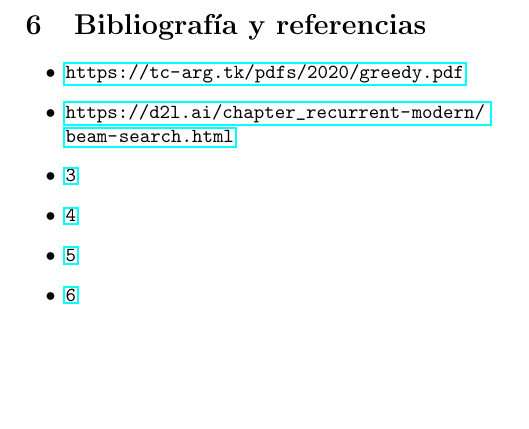
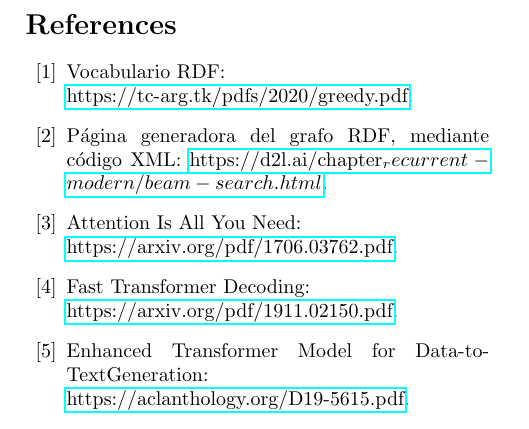
Before and after one commit to jesusmiguel123/Automatic-Text-Generation-in-Spanish-with-transformers, a LaTeX document (ProyectoIA-PC5.tex): part of page 4 of 4, cut at the place of the change, the shorter picture padded with empty space. Compiled offline with pdfLaTeX.

Commit message:
update text

```diff
--- a/ProyectoIA-PC5.tex
+++ b/ProyectoIA-PC5.tex
@@ -22,6 +22,14 @@
 \usepackage[spanish,es-tabla]{babel}
 \usepackage[utf8]{inputenc}
 \usepackage{subcaption}
+
+\usepackage{graphicx}
+\usepackage{textcomp}
+\usepackage{xcolor}
+\usepackage{url}
+\usepackage{hyperref}
+
+
 \renewcommand{\cftsecleader}{\cftdotfill{\cftdotsep}}
 \renewcommand*\contentsname{Summary}
 \renewcommand{\thepage}{}
@@ -210,17 +218,25 @@ Ahora, comparando con nuestros resultados obtenidos: \\
 
 \end{itemize}
 
-\newpage
-\section{Bibliografía y referencias}
+\vspace{0.2cm}
 
-\begin{itemize}
-    \item \url{https://tc-arg.tk/pdfs/2020/greedy.pdf}
-    \item \url{https://d2l.ai/chapter_recurrent-modern/beam-search.html}
-    \item \url{3}
-    \item \url{4}
-    \item \url{5}
-    \item \url{6}
-\end{itemize}
+%\section{Referencias}
+\begin{thebibliography}{00}
+
+\bibitem{b1} Vocabulario RDF:\\ \href{https://tc-arg.tk/pdfs/2020/greedy.pdf}{https://tc-arg.tk/pdfs/2020/greedy.pdf}.
+
+\bibitem{b2} P\'agina generadora del grafo RDF, mediante c\'odigo XML: \href{https://d2l.ai/chapter_recurrent-modern/beam-search.html}{https://d2l.ai/chapter_recurrent-modern/beam-search.html}.
+
+\bibitem{b3} Attention  Is  All  You  Need:\\ \href{https://arxiv.org/pdf/1706.03762.pdf}{https://arxiv.org/pdf/1706.03762.pdf}.
+
+\bibitem{b4} Fast  Transformer  Decoding:\\ \href{https://arxiv.org/pdf/1911.02150.pdf}{https://arxiv.org/pdf/1911.02150.pdf}.
+
+\bibitem{b5} Enhanced  Transformer  Model  for  Data-to-TextGeneration:\\ \href{https://aclanthology.org/D19-5615.pdf}{https://aclanthology.org/D19-5615.pdf}.
+
+
+\end{thebibliography}
+
+
 \end{document}
 
 %para imagenes
```
Also changed, not shown: ProyectoIA-PC5.tex (8 more changed lines).
